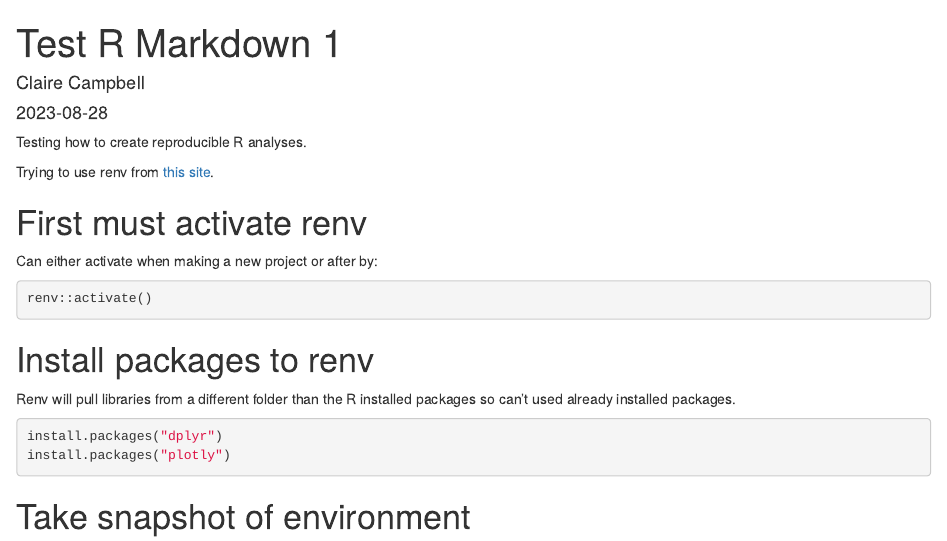
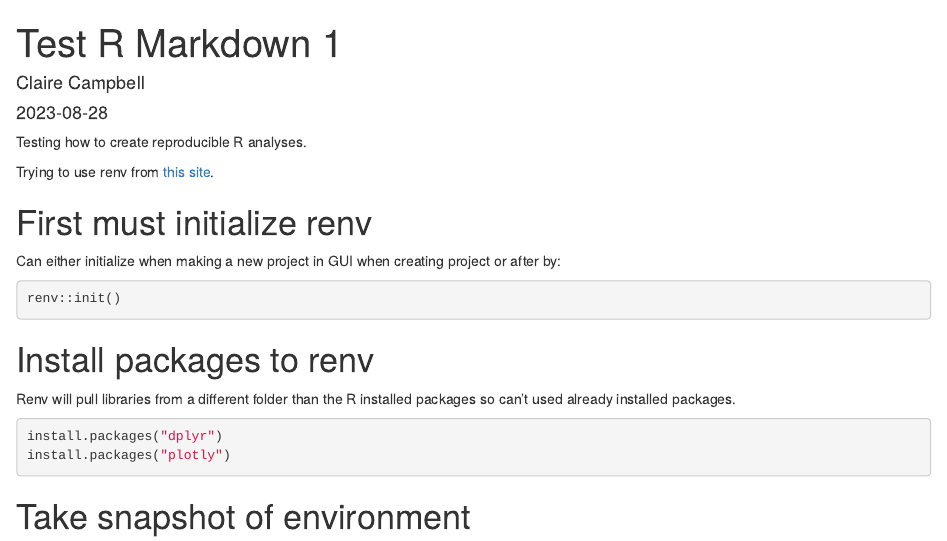
Before and after one commit to theclairecamp/Reproducible_RProjects, an R Markdown document (test_code_1.Rmd): the page in a window 1100 px wide, from its top. Rendered offline with R 4.5, knitr and Pandoc, with nearby package versions; some code elsewhere in the file could not run offline.

Commit message:
changed from activate() to init()

````diff
--- a/test_code_1.Rmd
+++ b/test_code_1.Rmd
@@ -9,10 +9,10 @@ Testing how to create reproducible R analyses.
 
 Trying to use renv from [this site](https://appsilon.com/renv-how-to-manage-dependencies-in-r/).
 
-# First must activate renv
-Can either activate when making a new project or after by:
+# First must initialize renv
+Can either initialize when making a new project in GUI when creating project or after by:
 ```{r eval=F}
-renv::activate()
+renv::init()
 ```
 
 
````
